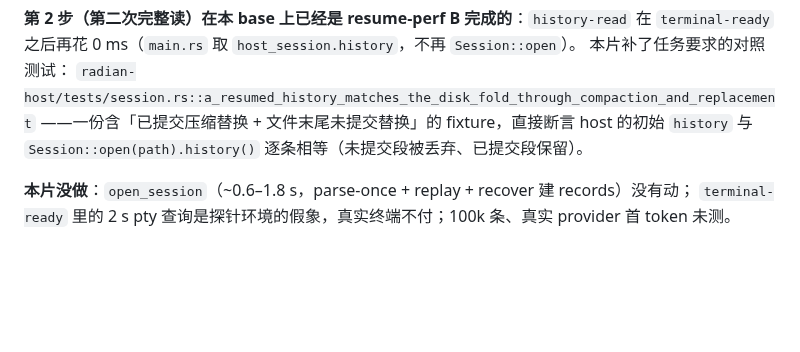
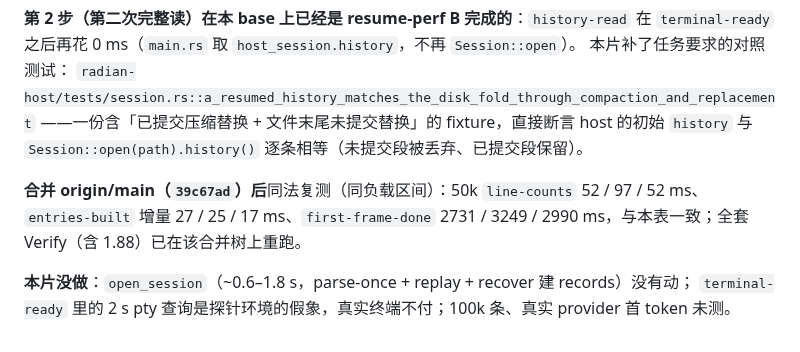
Before and after one commit to hisea/radian, a Markdown page: docs/perf-baseline.md, the part around the change. Drawn GitHub-style; blank space fills up the shorter version.

Commit message:
resume-perf2: note the post-merge re-measurement (origin/main 7b604b5; same numbers)

```diff
--- a/docs/perf-baseline.md
+++ b/docs/perf-baseline.md
@@ -867,6 +867,10 @@ pty 既不回 kitty flags 也不回 device-attributes，于是付满 **2 s**（`
 ——一份含「已提交压缩替换 + 文件末尾未提交替换」的 fixture，直接断言 host 的初始
 `history` 与 `Session::open(path).history()` 逐条相等（未提交段被丢弃、已提交段保留）。
 
+**合并 origin/main（`39c67ad`）后**同法复测（同负载区间）：50k `line-counts` 52 / 97 / 52 ms、
+`entries-built` 增量 27 / 25 / 17 ms、`first-frame-done` 2731 / 3249 / 2990 ms，与本表一致；全套
+Verify（含 1.88）已在该合并树上重跑。
+
 **本片没做**：`open_session`（~0.6–1.8 s，parse-once + replay + recover 建 records）没有动；
 `terminal-ready` 里的 2 s pty 查询是探针环境的假象，真实终端不付；100k 条、真实 provider 首
 token 未测。
```
